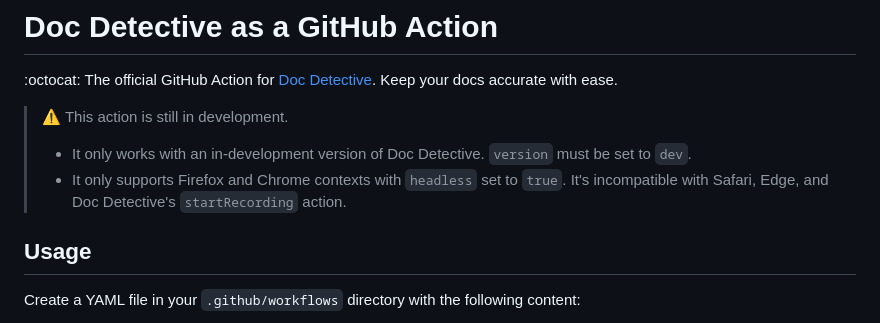
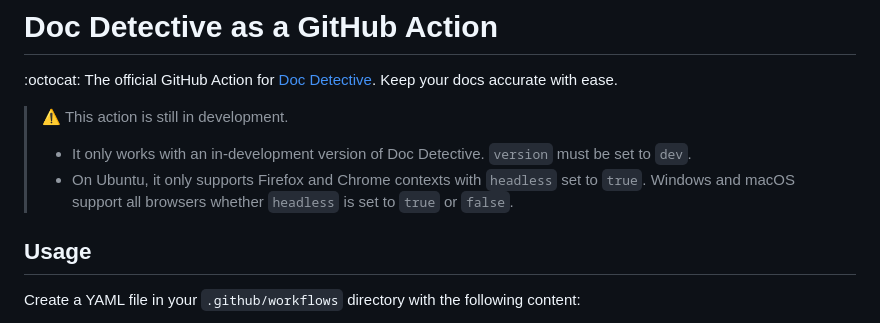
Before and after one commit to doc-detective/github-action, a Markdown page: README.md, the part around the change. Drawn GitHub-style.

```diff
--- a/README.md
+++ b/README.md
@@ -4,7 +4,7 @@
 
 > ⚠️ This action is still in development.
 > - It only works with an in-development version of Doc Detective. `version` must be set to `dev`.
-> - It only supports Firefox and Chrome contexts with `headless` set to `true`. It's incompatible with Safari, Edge, and Doc Detective's `startRecording` action.
+> - On Ubuntu, it only supports Firefox and Chrome contexts with `headless` set to `true`. Windows and macOS support all browsers whether `headless` is set to `true` or `false`.
 
 ## Usage
 
```
